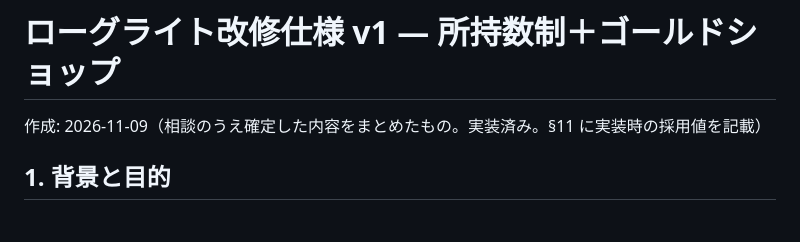
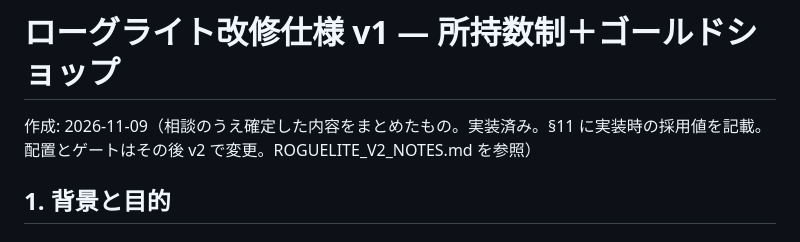
Before and after one commit to takenoko117/TABS_like_claudeOpus5.5, a Markdown page: ROGUELITE_REWORK_SPEC.md, the part around the change. GitHub-like rendering.

```diff
--- a/ROGUELITE_REWORK_SPEC.md
+++ b/ROGUELITE_REWORK_SPEC.md
@@ -1,6 +1,6 @@
 # ローグライト改修仕様 v1 ― 所持数制＋ゴールドショップ
 
-作成: 2026-11-09（相談のうえ確定した内容をまとめたもの。実装済み。§11 に実装時の採用値を記載）
+作成: 2026-11-09（相談のうえ確定した内容をまとめたもの。実装済み。§11 に実装時の採用値を記載。配置とゲートはその後 v2 で変更。ROGUELITE_V2_NOTES.md を参照）
 
 ## 1. 背景と目的
 
```
Also changed, not shown: ROGUELITE_V2_NOTES.md (added, +68 -0 lines).
